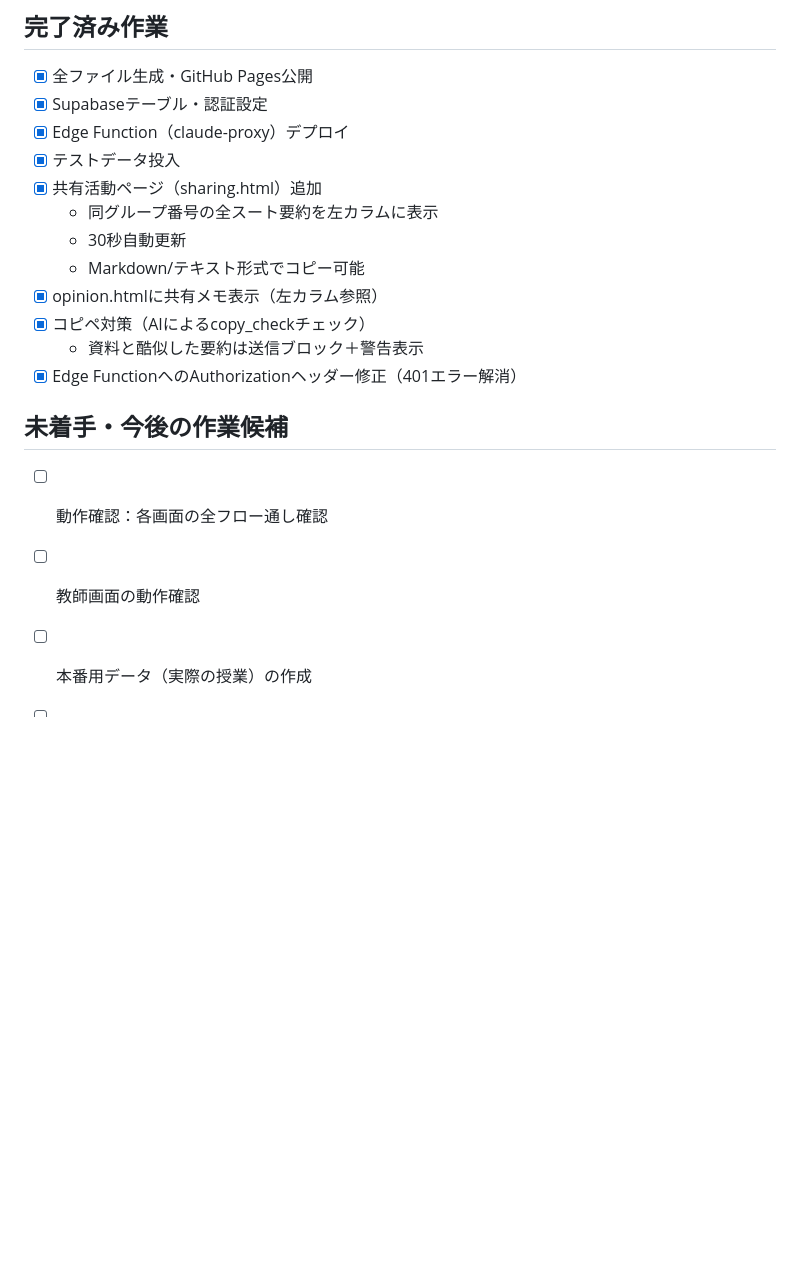
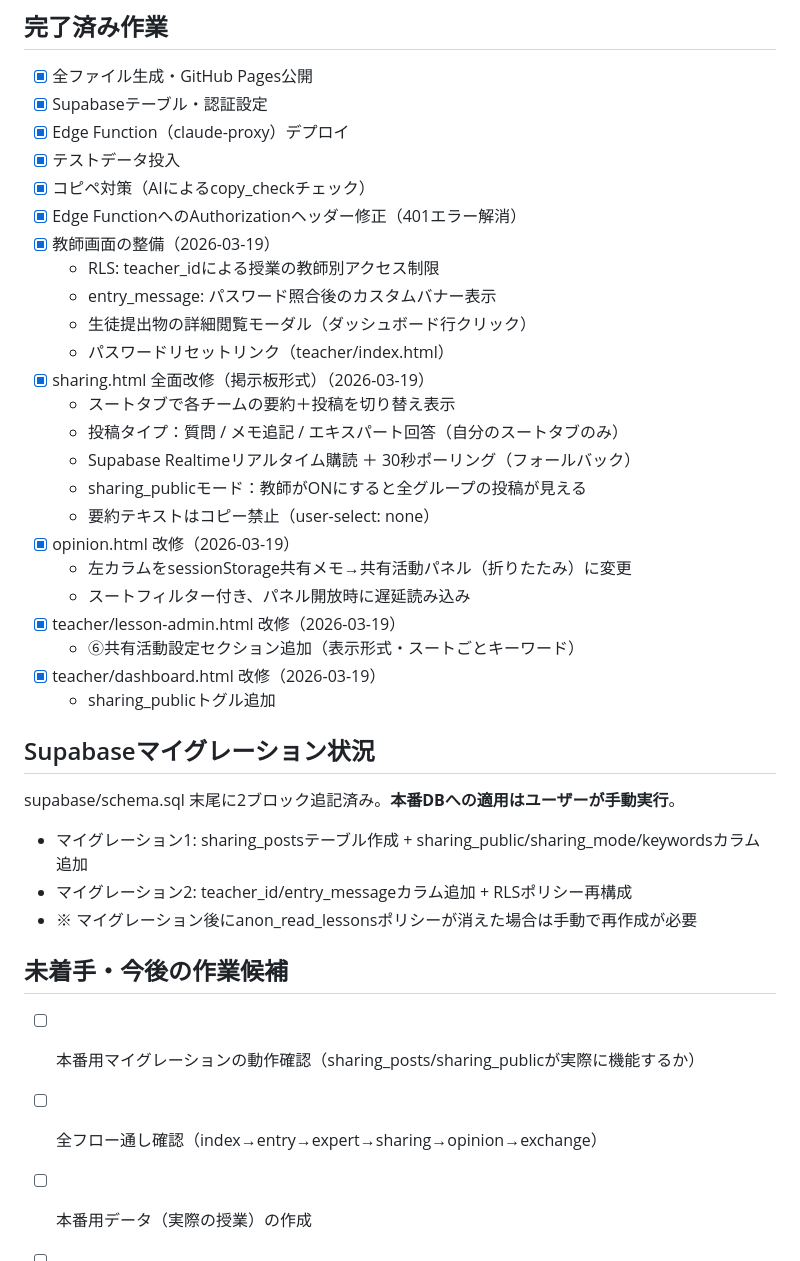
Before and after one commit to tk2125/jigsaw-app-2026, a Markdown page: CLAUDE.md, the part around one of its changes. GitHub-like rendering; blank space fills up the shorter version.

```diff
--- a/CLAUDE.md
+++ b/CLAUDE.md
@@ -63,17 +82,35 @@ SUPABASE_ACCESS_TOKEN=sbp_... supabase functions deploy claude-proxy --project-r
 - [x] Supabaseテーブル・認証設定
 - [x] Edge Function（claude-proxy）デプロイ
 - [x] テストデータ投入
-- [x] 共有活動ページ（sharing.html）追加
-  - 同グループ番号の全スート要約を左カラムに表示
-  - 30秒自動更新
-  - Markdown/テキスト形式でコピー可能
-- [x] opinion.htmlに共有メモ表示（左カラム参照）
 - [x] コピペ対策（AIによるcopy_checkチェック）
-  - 資料と酷似した要約は送信ブロック＋警告表示
 - [x] Edge FunctionへのAuthorizationヘッダー修正（401エラー解消）
+- [x] 教師画面の整備（2026-03-19）
+  - RLS: teacher_idによる授業の教師別アクセス制限
+  - entry_message: パスワード照合後のカスタムバナー表示
+  - 生徒提出物の詳細閲覧モーダル（ダッシュボード行クリック）
+  - パスワードリセットリンク（teacher/index.html）
+- [x] sharing.html 全面改修（掲示板形式）（2026-03-19）
+  - スートタブで各チームの要約＋投稿を切り替え表示
+  - 投稿タイプ：質問 / メモ追記 / エキスパート回答（自分のスートタブのみ）
+  - Supabase Realtimeリアルタイム購読 ＋ 30秒ポーリング（フォールバック）
+  - sharing_publicモード：教師がONにすると全グループの投稿が見える
+  - 要約テキストはコピー禁止（user-select: none）
+- [x] opinion.html 改修（2026-03-19）
+  - 左カラムをsessionStorage共有メモ→共有活動パネル（折りたたみ）に変更
+  - スートフィルター付き、パネル開放時に遅延読み込み
+- [x] teacher/lesson-admin.html 改修（2026-03-19）
+  - ⑥共有活動設定セクション追加（表示形式・スートごとキーワード）
+- [x] teacher/dashboard.html 改修（2026-03-19）
+  - sharing_publicトグル追加
+
+## Supabaseマイグレーション状況
+supabase/schema.sql 末尾に2ブロック追記済み。**本番DBへの適用はユーザーが手動実行**。
+- マイグレーション1: sharing_postsテーブル作成 + sharing_public/sharing_mode/keywordsカラム追加
+- マイグレーション2: teacher_id/entry_messageカラム追加 + RLSポリシー再構成
+- ※ マイグレーション後にanon_read_lessonsポリシーが消えた場合は手動で再作成が必要
 
 ## 未着手・今後の作業候補
-- [ ] 動作確認：各画面の全フロー通し確認
-- [ ] 教師画面の動作確認
+- [ ] 本番用マイグレーションの動作確認（sharing_posts/sharing_publicが実際に機能するか）
+- [ ] 全フロー通し確認（index→entry→expert→sharing→opinion→exchange）
 - [ ] 本番用データ（実際の授業）の作成
 - [ ] student_sessionsのテストデータリセット機能（教師画面から）
```
Also changed, not shown: other parts of CLAUDE.md (+28 -9 lines).
